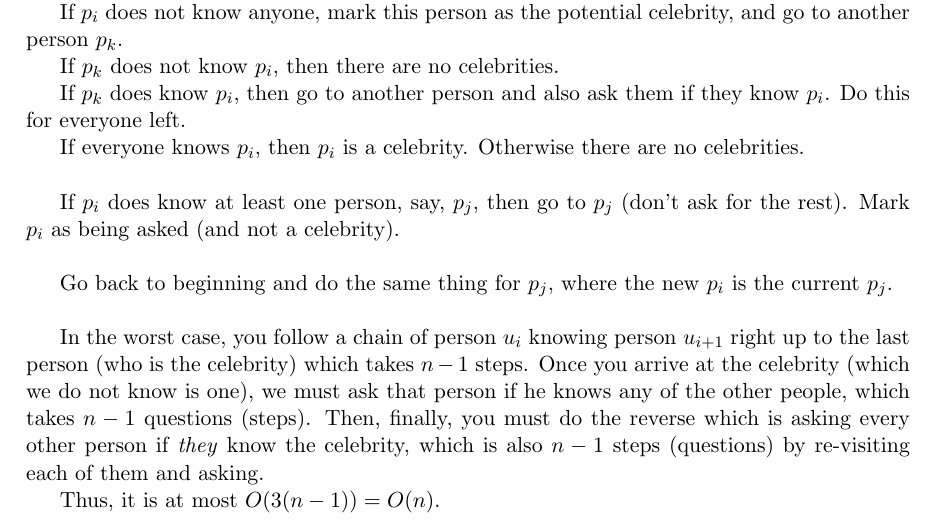
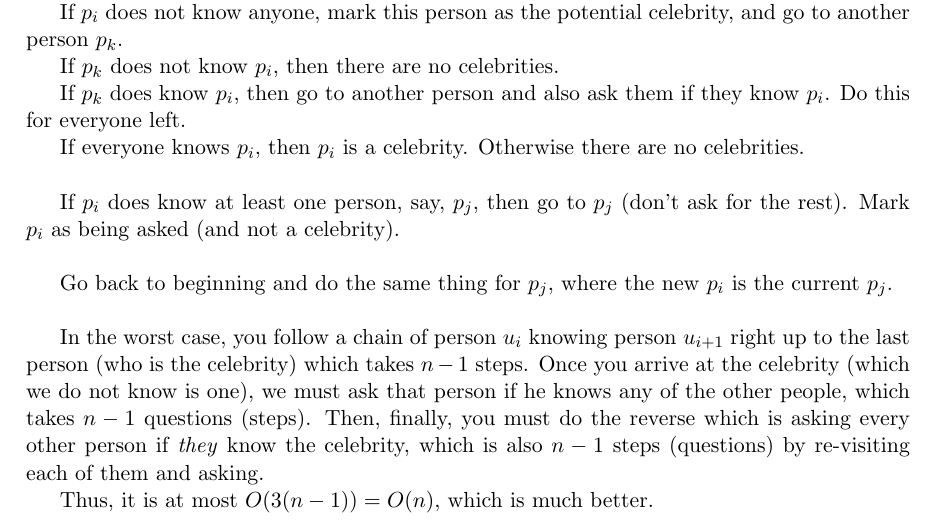
Before and after one commit to simz089s/comp251f2017-AlgoDataStruct, a LaTeX problem sheet (hw2/260744353.tex): part of page 2 of 3, cut so that both start at the same text. Compiled offline with pdfLaTeX.

Commit message:
Fixed some stuff

```diff
--- a/hw2/260744353.tex
+++ b/hw2/260744353.tex
@@ -108,6 +108,6 @@
 
 	In the worst case, you follow a chain of person $u_i$ knowing person $u_{i+1}$ right up to the last person (who is the celebrity) which takes $n-1$ steps. Once you arrive at the celebrity (which we do not know is one), we must ask that person if he knows any of the other people, which takes $n-1$ questions (steps). Then, finally, you must do the reverse which is asking every other person if \textit{they} know the celebrity, which is also $n-1$ steps (questions) by re-visiting each of them and asking.
 
-	Thus, it is at most $O(3(n-1))=O(n)$.
+	Thus, it is at most $O(3(n-1))=O(n)$, which is much better.
 
 	\section{}
```
Also changed, not shown: hw2/260744353.tex (2 more changed lines).
